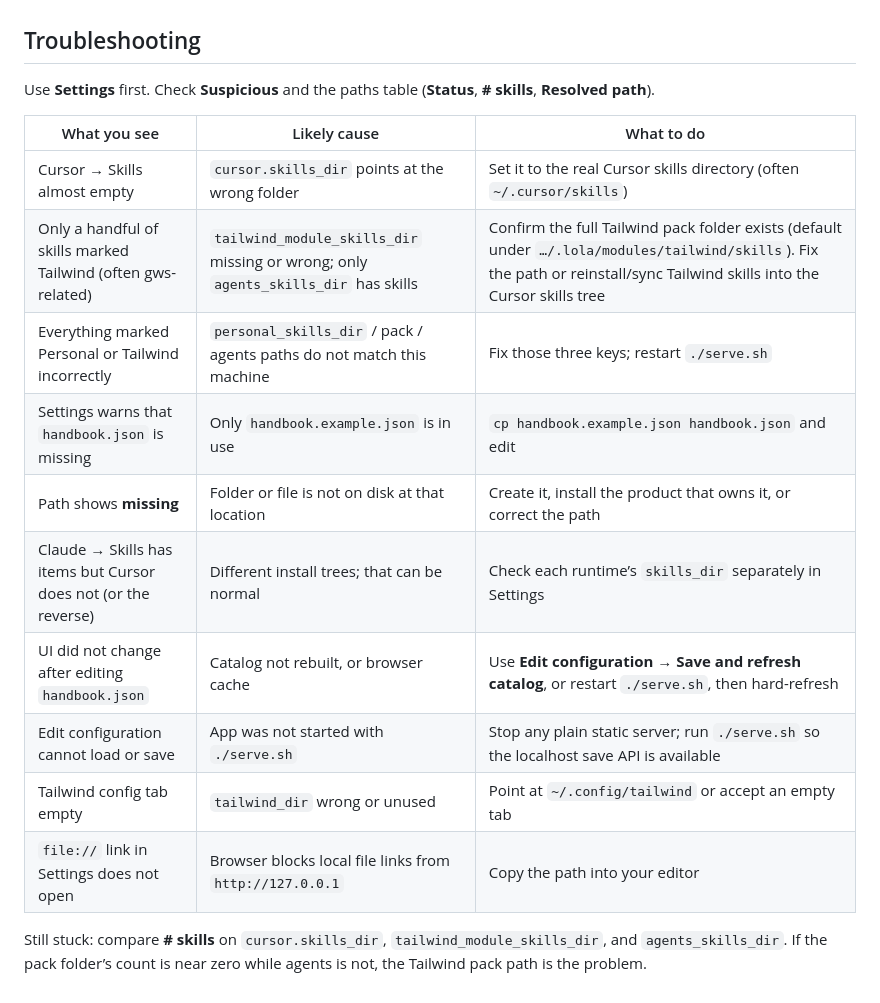
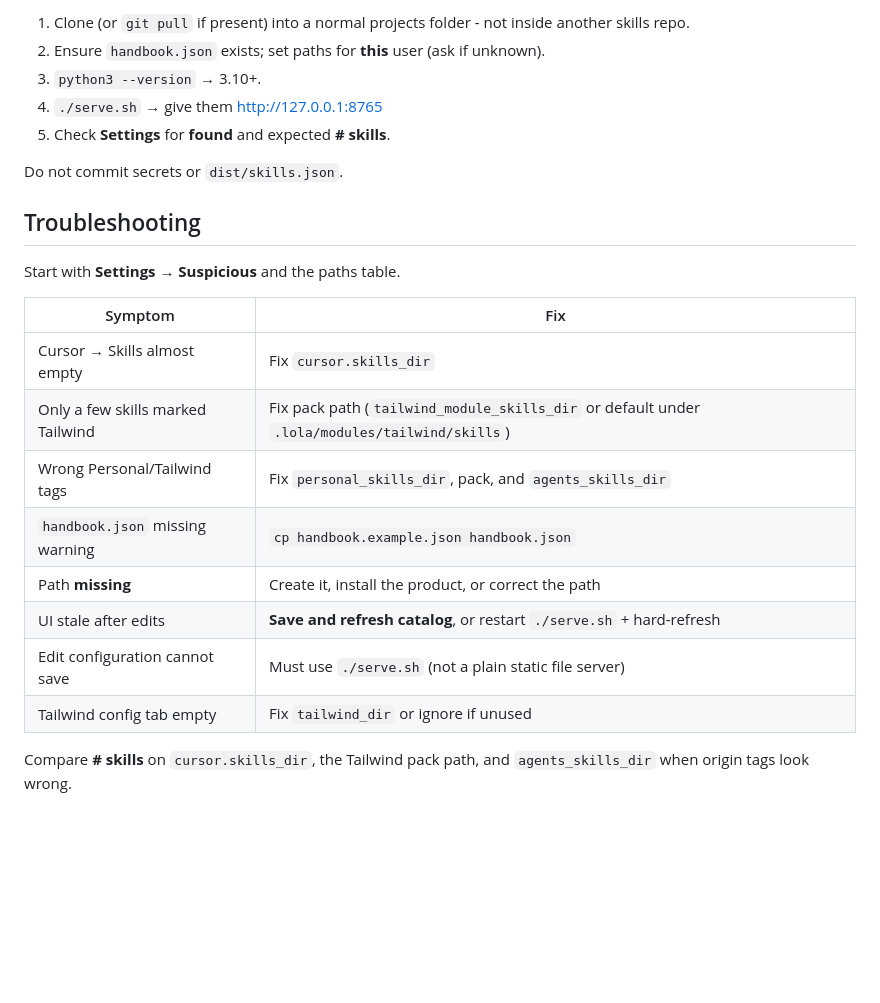
Before and after one commit to boazmichaely/skills-handbook, a Markdown page: README.md, the part around one of its changes. Drawn GitHub-style; blank space fills up the shorter version.

Commit message:
Polish README: upgrade path, leaner docs, current Settings behavior.
Co-authored-by: Cursor <cursoragent@cursor.com>

```diff
--- a/README.md
+++ b/README.md
@@ -118,19 +77,24 @@ If Claude is unused, leave the `claude` paths as defaults (empty tabs are fine).
+1. Clone (or `git pull` if present) into a normal projects folder - not inside another skills repo.
+2. Ensure `handbook.json` exists; set paths for **this** user (ask if unknown).
+3. `python3 --version` → 3.10+.
+4. `./serve.sh` → give them http://127.0.0.1:8765
+5. Check **Settings** for **found** and expected **# skills**.
+
+Do not commit secrets or `dist/skills.json`.
 
 ## Troubleshooting
 
-Use **Settings** first. Check **Suspicious** and the paths table (**Status**, **# skills**, **Resolved path**).
+Start with **Settings** → **Suspicious** and the paths table.
 
-| What you see | Likely cause | What to do |
-| --- | --- | --- |
-| Cursor → Skills almost empty | `cursor.skills_dir` points at the wrong folder | Set it to the real Cursor skills directory (often `~/.cursor/skills`) |
-| Only a handful of skills marked Tailwind (often gws-related) | `tailwind_module_skills_dir` missing or wrong; only `agents_skills_dir` has skills | Confirm the full Tailwind pack folder exists (default under `…/.lola/modules/tailwind/skills`). Fix the path or reinstall/sync Tailwind skills into the Cursor skills tree |
-| Everything marked Personal or Tailwind incorrectly | `personal_skills_dir` / pack / agents paths do not match this machine | Fix those three keys; restart `./serve.sh` |
-| Settings warns that `handbook.json` is missing | Only `handbook.example.json` is in use | `cp handbook.example.json handbook.json` and edit |
-| Path shows **missing** | Folder or file is not on disk at that location | Create it, install the product that owns it, or correct the path |
-| Claude → Skills has items but Cursor does not (or the reverse) | Different install trees; that can be normal | Check each runtime’s `skills_dir` separately in Settings |
-| UI did not change after editing `handbook.json` | Catalog not rebuilt, or browser cache | Use **Edit configuration** → **Save and refresh catalog**, or restart `./serve.sh`, then hard-refresh |
-| Edit configuration cannot load or save | App was not started with `./serve.sh` | Stop any plain static server; run `./serve.sh` so the localhost save API is available |
-| Tailwind config tab empty | `tailwind_dir` wrong or unused | Point at `~/.config/tailwind` or accept an empty tab |
-| `file://` link in Settings does not open | Browser blocks local file links from `http://127.0.0.1` | Copy the path into your editor |
+| Symptom | Fix |
+| --- | --- |
+| Cursor → Skills almost empty | Fix `cursor.skills_dir` |
+| Only a few skills marked Tailwind | Fix pack path (`tailwind_module_skills_dir` or default under `.lola/modules/tailwind/skills`) |
+| Wrong Personal/Tailwind tags | Fix `personal_skills_dir`, pack, and `agents_skills_dir` |
+| `handbook.json` missing warning | `cp handbook.example.json handbook.json` |
+| Path **missing** | Create it, install the product, or correct the path |
+| UI stale after edits | **Save and refresh catalog**, or restart `./serve.sh` + hard-refresh |
+| Edit configuration cannot save | Must use `./serve.sh` (not a plain static file server) |
+| Tailwind config tab empty | Fix `tailwind_dir` or ignore if unused |
 
-Still stuck: compare **# skills** on `cursor.skills_dir`, `tailwind_module_skills_dir`, and `agents_skills_dir`. If the pack folder’s count is near zero while agents is not, the Tailwind pack path is the problem.
+Compare **# skills** on `cursor.skills_dir`, the Tailwind pack path, and `agents_skills_dir` when origin tags look wrong.
```
Also changed, not shown: other parts of README.md (+58 -99 lines).
